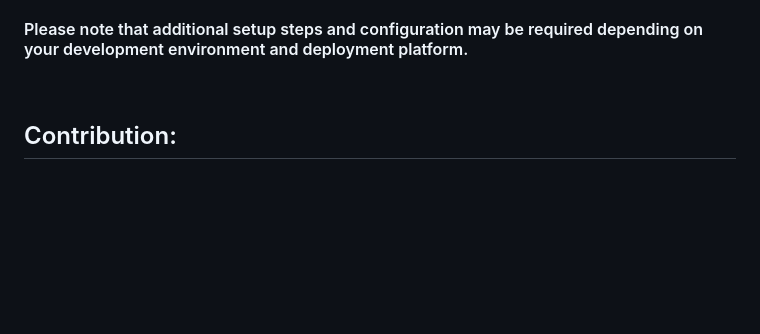
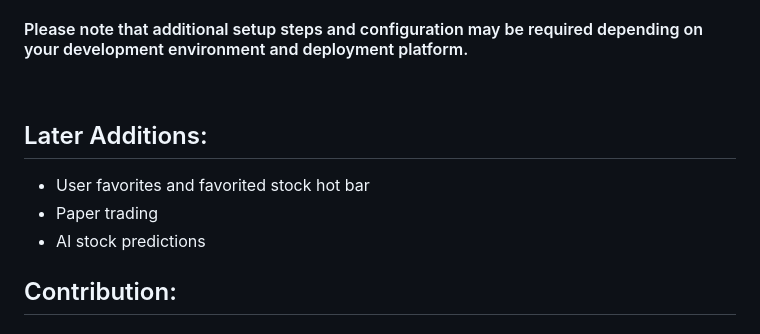
Before and after one commit to evRook/StockHive-FE, a Markdown page: README.md, the part around the change. GitHub-like rendering; blank space fills up the shorter version.

```diff
--- a/README.md
+++ b/README.md
@@ -45,6 +45,13 @@
 #### Please note that additional setup steps and configuration may be required depending on your development environment and deployment platform.
 
 <br/>
+
+## Later Additions:
+
+- User favorites and favorited stock hot bar
+- Paper trading
+- AI stock predictions
+
 
 ## Contribution:
 
```
